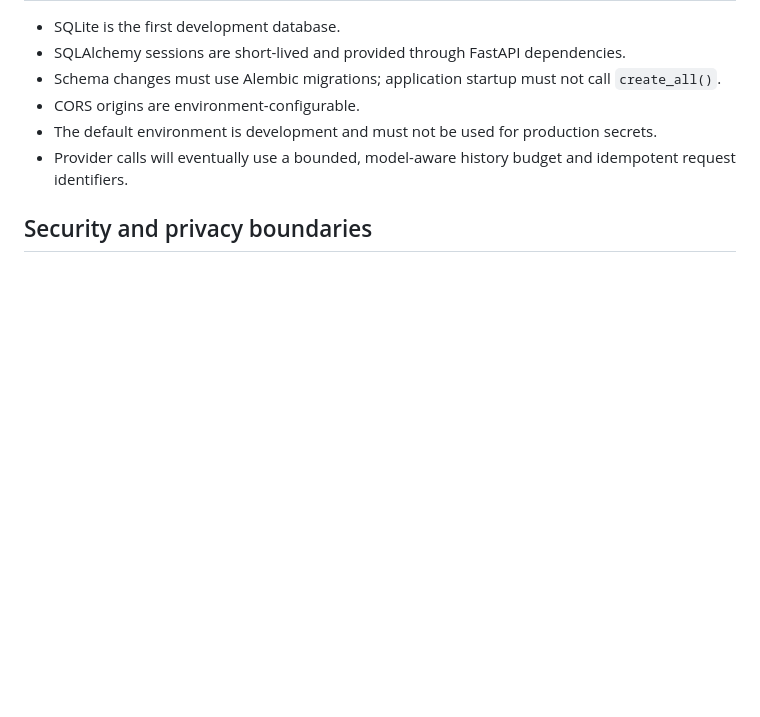
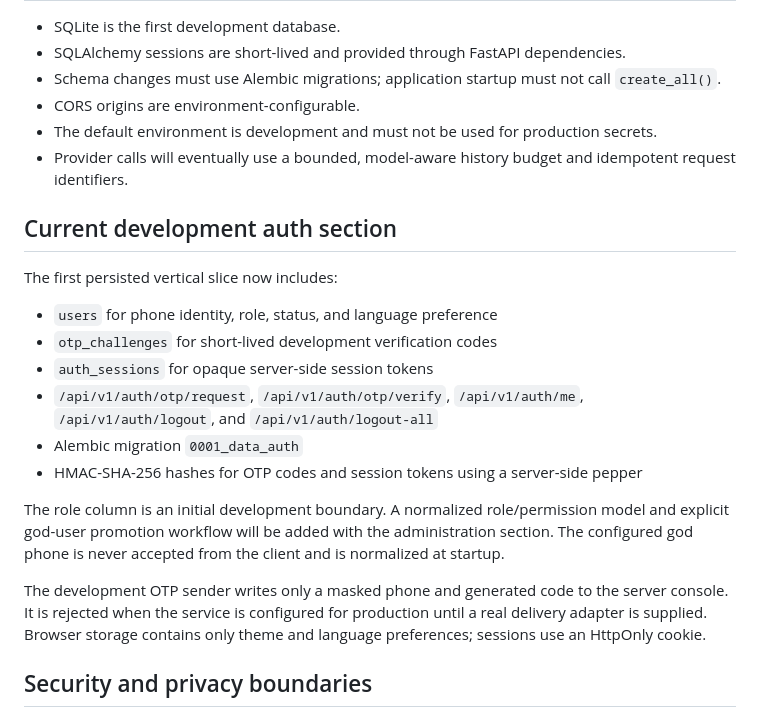
Before and after one commit to SAhmadrezaAnaami/RoleVerse, a Markdown page: docs/architecture.md, the part around the change. GitHub-like rendering; blank space fills up the shorter version.

Commit message:
docs(architecture): document development auth boundary

```diff
--- a/docs/architecture.md
+++ b/docs/architecture.md
@@ -113,6 +113,21 @@ The static client is mounted at `/` after the API routes so the same local serve
 - The default environment is development and must not be used for production secrets.
 - Provider calls will eventually use a bounded, model-aware history budget and idempotent request identifiers.
 
+## Current development auth section
+
+The first persisted vertical slice now includes:
+
+- `users` for phone identity, role, status, and language preference
+- `otp_challenges` for short-lived development verification codes
+- `auth_sessions` for opaque server-side session tokens
+- `/api/v1/auth/otp/request`, `/api/v1/auth/otp/verify`, `/api/v1/auth/me`, `/api/v1/auth/logout`, and `/api/v1/auth/logout-all`
+- Alembic migration `0001_data_auth`
+- HMAC-SHA-256 hashes for OTP codes and session tokens using a server-side pepper
+
+The role column is an initial development boundary. A normalized role/permission model and explicit god-user promotion workflow will be added with the administration section. The configured god phone is never accepted from the client and is normalized at startup.
+
+The development OTP sender writes only a masked phone and generated code to the server console. It is rejected when the service is configured for production until a real delivery adapter is supplied. Browser storage contains only theme and language preferences; sessions use an HttpOnly cookie.
+
 ## Security and privacy boundaries
 
 Phone numbers, chat content, provider credentials, and audit events are sensitive. The implementation roadmap includes session hashing, OTP expiry and replay protection, bans, rate limits, secret-safe errors, audit records, retention controls, and provider-key encryption before production deployment.
```
